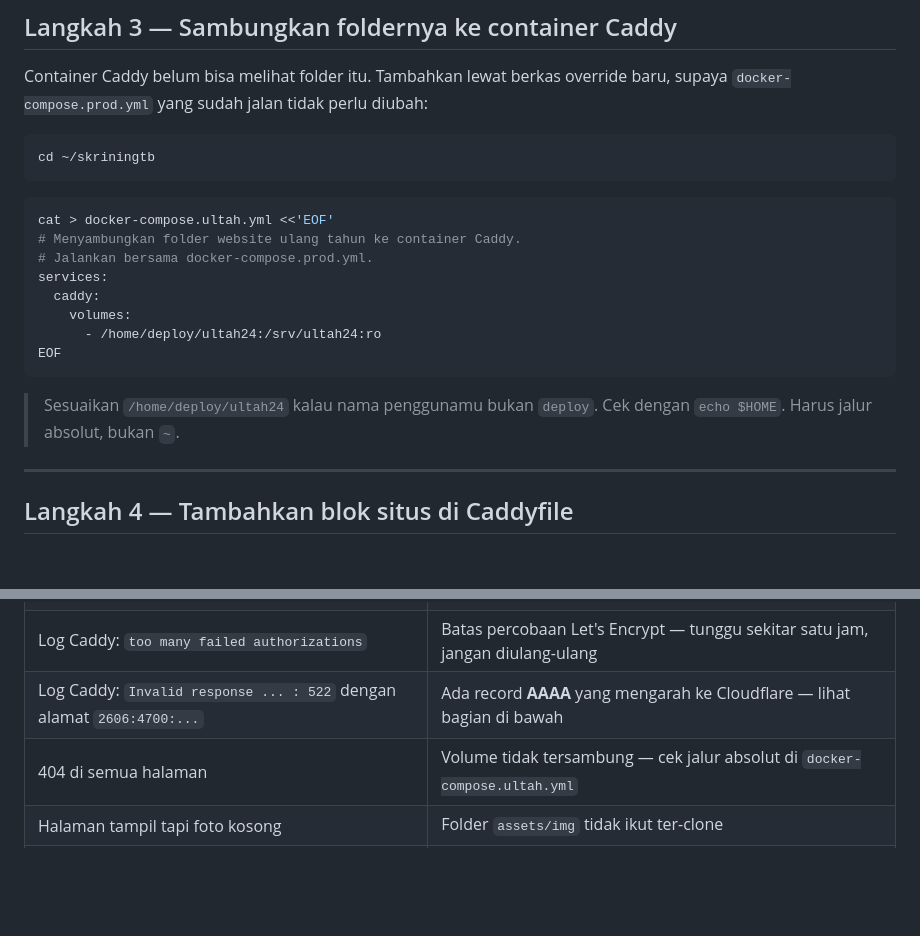
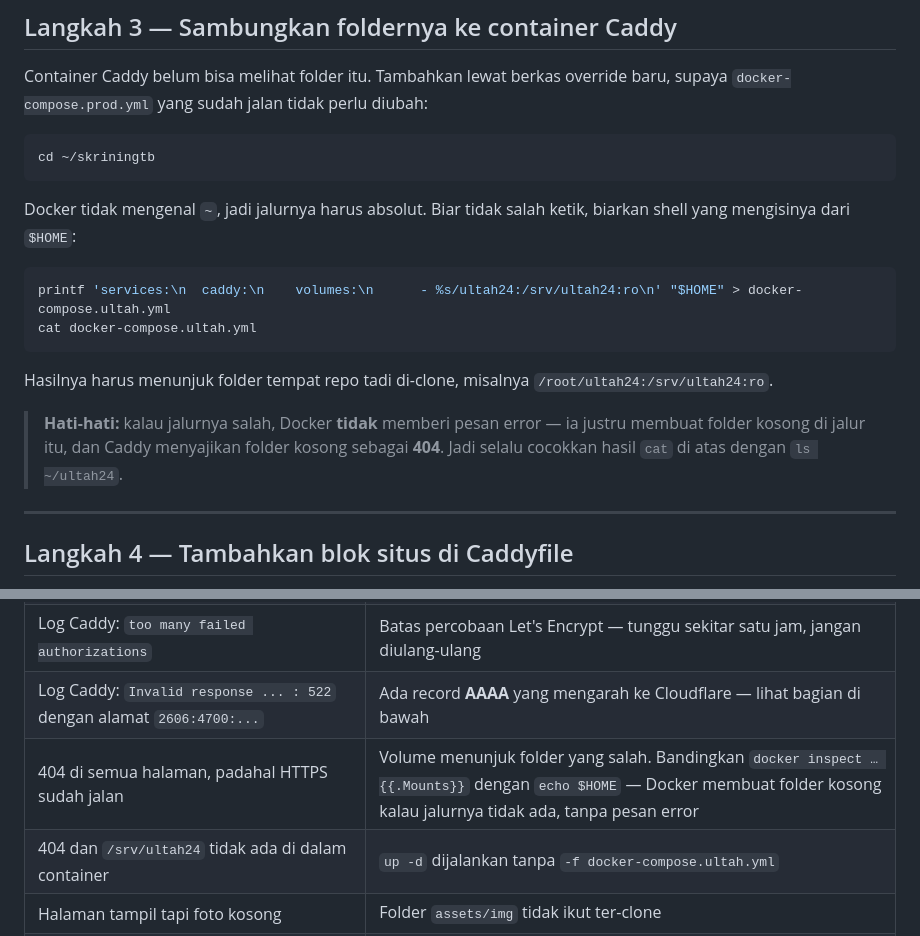
Before and after one commit to SiyambahnaIkhwan/ultah24, a Markdown page: DEPLOY.md, 2 parts joined by grey strips. GitHub-like rendering; blank space fills up the shorter version.

Commit message:
docs: jangan hardcode jalur home di volume Caddy
Panduan menulis /home/deploy/ultah24, padahal di VPS repo berada di
/root/ultah24. Docker tidak memberi error untuk bind mount yang jalurnya
tidak ada -- ia membuat folder kosong, lalu Caddy menyajikannya sebagai
404 meski HTTPS sudah jalan.

- Jalur volume dibuat dari $HOME lewat printf, bukan diketik manual
- Tambah peringatan soal folder kosong yang dibuat diam-diam
- Pisahkan dua kasus 404 di tabel gejala: volume salah jalur, dan
  compose override yang tidak ikut disertakan

Co-Authored-By: Claude Opus 5 <noreply@anthropic.com>

````diff
--- a/DEPLOY.md
+++ b/DEPLOY.md
@@ -171,19 +171,20 @@ supaya `docker-compose.prod.yml` yang sudah jalan tidak perlu diubah:
 cd ~/skriningtb
 ```
 
+Docker tidak mengenal `~`, jadi jalurnya harus absolut. Biar tidak salah ketik,
+biarkan shell yang mengisinya dari `$HOME`:
+
 ```bash
-cat > docker-compose.ultah.yml <<'EOF'
-# Menyambungkan folder website ulang tahun ke container Caddy.
-# Jalankan bersama docker-compose.prod.yml.
-services:
-  caddy:
-    volumes:
-      - /home/deploy/ultah24:/srv/ultah24:ro
-EOF
+printf 'services:\n  caddy:\n    volumes:\n      - %s/ultah24:/srv/ultah24:ro\n' "$HOME" > docker-compose.ultah.yml
+cat docker-compose.ultah.yml
 ```
 
-> Sesuaikan `/home/deploy/ultah24` kalau nama penggunamu bukan `deploy`.
-> Cek dengan `echo $HOME`. Harus jalur absolut, bukan `~`.
+Hasilnya harus menunjuk folder tempat repo tadi di-clone, misalnya
+`/root/ultah24:/srv/ultah24:ro`.
+
+> **Hati-hati:** kalau jalurnya salah, Docker **tidak** memberi pesan error — ia
+> justru membuat folder kosong di jalur itu, dan Caddy menyajikan folder kosong
+> sebagai **404**. Jadi selalu cocokkan hasil `cat` di atas dengan `ls ~/ultah24`.
 
 ---
 
@@ -356,7 +357,8 @@ Daftar periksa:
 | Log Caddy: `could not get certificate` | Port 80 tertutup, atau DNS belum menunjuk ke VPS |
 | Log Caddy: `too many failed authorizations` | Batas percobaan Let's Encrypt — tunggu sekitar satu jam, jangan diulang-ulang |
 | Log Caddy: `Invalid response ... : 522` dengan alamat `2606:4700:...` | Ada record **AAAA** yang mengarah ke Cloudflare — lihat bagian di bawah |
-| 404 di semua halaman | Volume tidak tersambung — cek jalur absolut di `docker-compose.ultah.yml` |
+| 404 di semua halaman, padahal HTTPS sudah jalan | Volume menunjuk folder yang salah. Bandingkan `docker inspect … {{.Mounts}}` dengan `echo $HOME` — Docker membuat folder kosong kalau jalurnya tidak ada, tanpa pesan error |
+| 404 dan `/srv/ultah24` tidak ada di dalam container | `up -d` dijalankan tanpa `-f docker-compose.ultah.yml` |
 | Halaman tampil tapi foto kosong | Folder `assets/img` tidak ikut ter-clone |
 | Redirect berulang (ERR_TOO_MANY_REDIRECTS) | Mode SSL Cloudflare masih *Flexible*, ganti ke Full (Strict) |
 | Caddy gagal start, SkriningTB ikut mati | Salah tulis di Caddyfile — lihat `docker compose logs caddy`, perbaiki, jalankan lagi |
````
